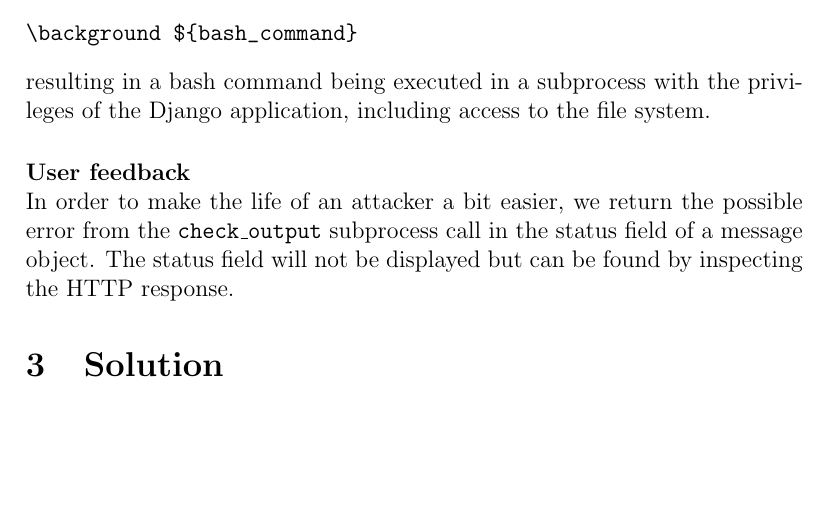
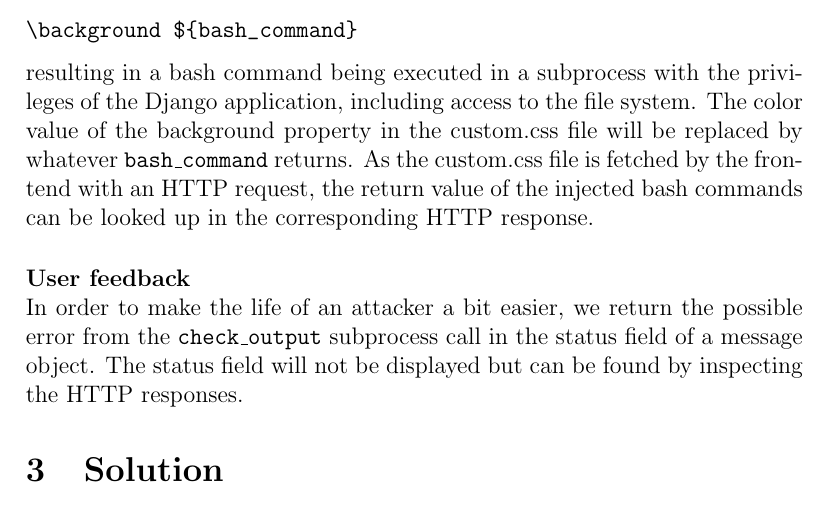
Before and after one commit to silvanegli/Netsec16, a LaTeX paper (report/report.tex): part of page 7 of 12, cut so that both start at the same text, the shorter picture padded with empty space. Compiled offline with pdfLaTeX.

Commit message:
small addition to implementation

```diff
--- a/report/report.tex
+++ b/report/report.tex
@@ -217,10 +217,10 @@ As a result, an admin user can pass any string instead of a color value which wi
 \begin{verbatim}
 \background ${bash_command}
 \end{verbatim}
-resulting in a bash command being executed in a subprocess with the privileges of the Django application, including access to the file system.
+resulting in a bash command being executed in a subprocess with the privileges of the Django application, including access to the file system. The color value of the background property in the custom.css file will be replaced by whatever \code{bash\_command} returns. As the custom.css file is fetched by the frontend with an HTTP request, the return value of the injected bash commands can be looked up in the corresponding HTTP response.
 
 \paragraph{User feedback}
-\noindent \\In order to make the life of an attacker a bit easier, we return the possible error from the \code{check\_output} subprocess call in the status field of a message object.  The status field will not be displayed but can be found by inspecting the HTTP response.
+\noindent \\In order to make the life of an attacker a bit easier, we return the possible error from the \code{check\_output} subprocess call in the status field of a message object.  The status field will not be displayed but can be found by inspecting the HTTP responses.
 
 
 
```
Also changed, not shown: report/report.pdf.
